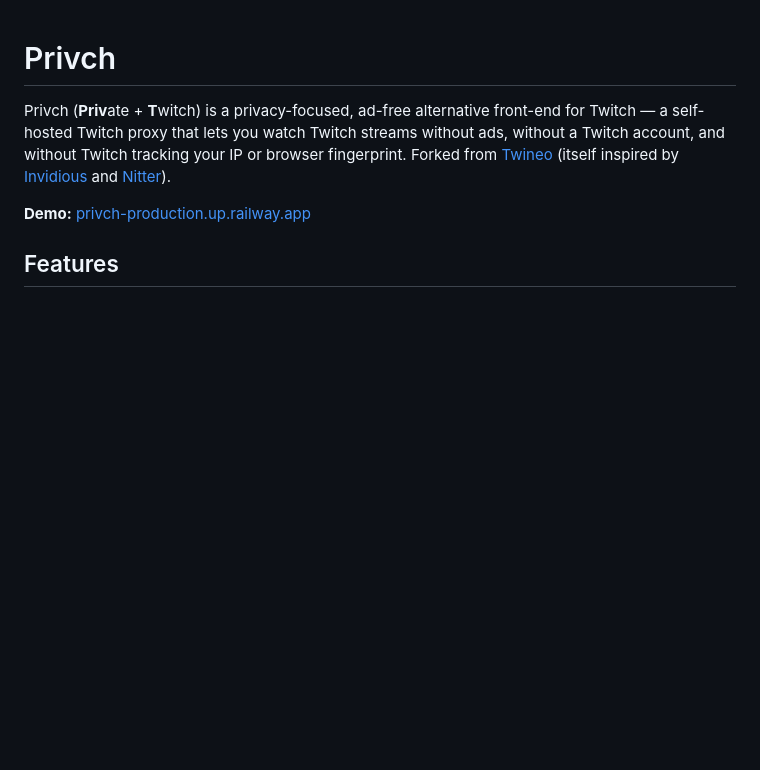
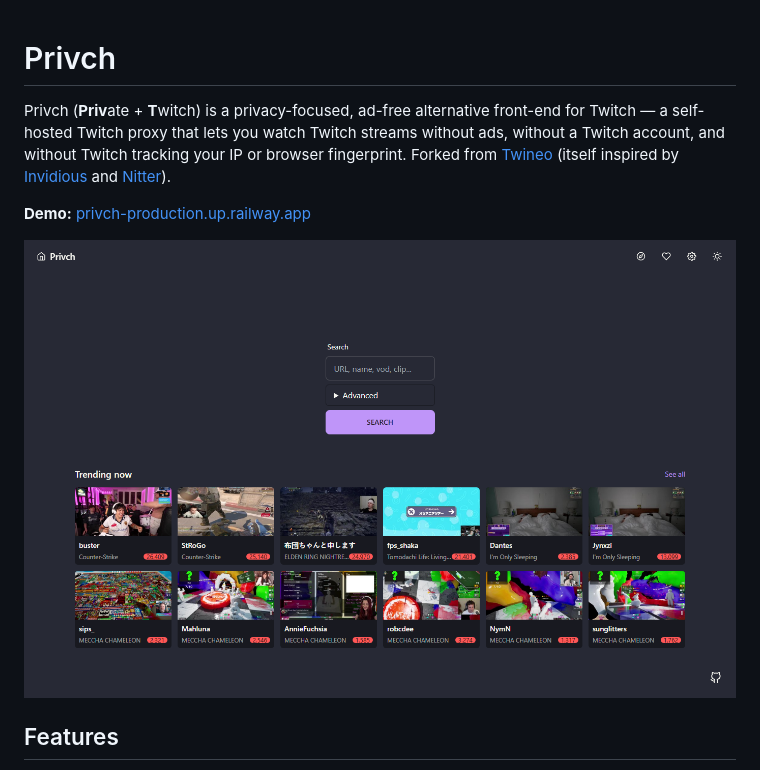
Before and after one commit to fatihbtw/privch, a Markdown page: README.md, the part around the change. GitHub-like rendering; pictures changed too: docs/screenshot.png (added); blank space fills up the shorter version.

```diff
--- a/README.md
+++ b/README.md
@@ -3,6 +3,8 @@
 Privch (**Priv**ate + **T**witch) is a privacy-focused, ad-free alternative front-end for Twitch — a self-hosted Twitch proxy that lets you watch Twitch streams without ads, without a Twitch account, and without Twitch tracking your IP or browser fingerprint. Forked from [Twineo](https://codeberg.org/CloudyyUw/twineo) (itself inspired by [Invidious](https://github.com/iv-org/invidious) and [Nitter](https://github.com/zedeus/nitter)).
 
 **Demo:** [privch-production.up.railway.app](https://privch-production.up.railway.app)
+
+![Privch homepage](docs/screenshot.png)
 
 ## Features
 
```
Also changed, not shown: 9 other files.
